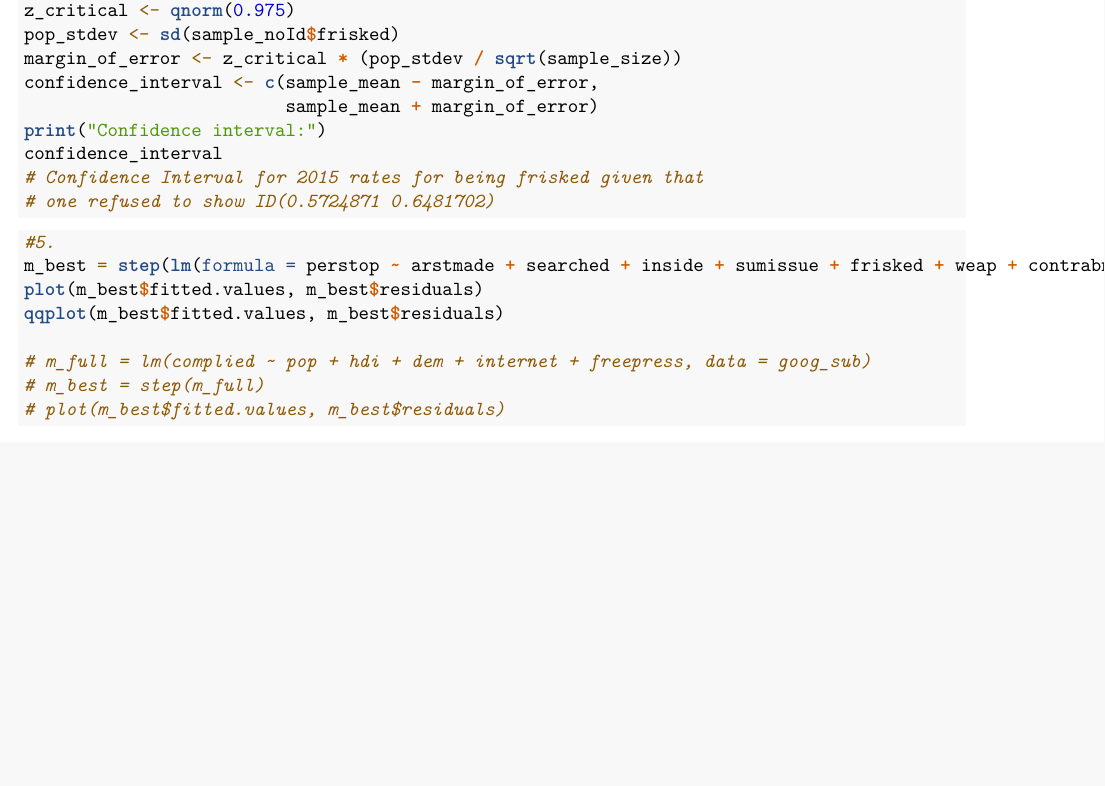
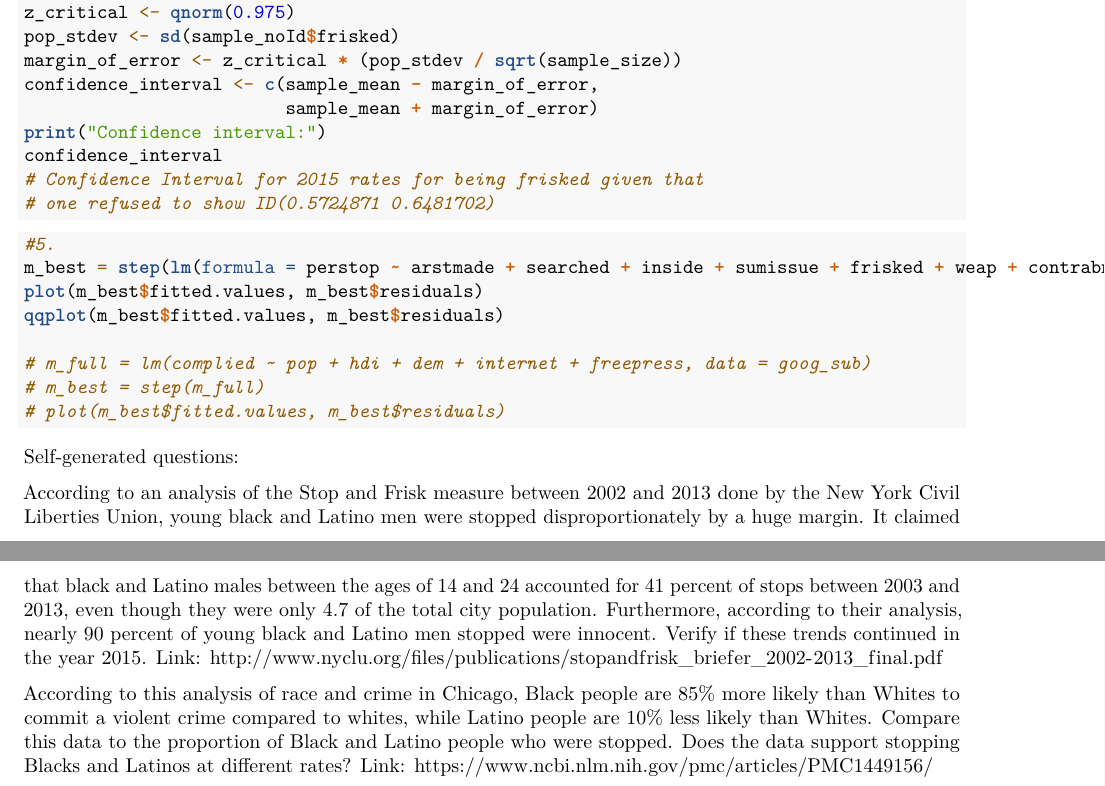
Before and after one commit to grenmester/MATH035-Final-Project, an R Markdown document (report.rmd): part of page 2 of 2 before the commit and two parts of pages 2 and 3 of 3 after it, the two joined at a grey line, cut so that both start at the same text, the shorter picture padded with empty space. Rendered offline with R 4.5, knitr and Pandoc, then LaTeX, with nearby package versions; the code chunks are not run, so their results and figures are left out.

Commit message:
added self-generated questions

````diff
--- a/report.rmd
+++ b/report.rmd
@@ -120,3 +120,12 @@ qqplot(m_best$fitted.values, m_best$residuals)
 # m_best = step(m_full)
 # plot(m_best$fitted.values, m_best$residuals)
 ```
+
+Self-generated questions:
+
+According to an analysis of the Stop and Frisk measure between 2002 and 2013 done by the New York Civil Liberties Union, young black and Latino men were stopped disproportionately by a huge margin. It claimed that black and Latino males between the ages of 14 and 24 accounted for 41 percent of stops between 2003 and 2013, even though they were only 4.7 of the total city population. Furthermore, according to their analysis, nearly 90 percent of young black and Latino men stopped were innocent.
+Verify if these trends continued in the year 2015.
+Link: http://www.nyclu.org/files/publications/stopandfrisk_briefer_2002-2013_final.pdf
+
+According to this analysis of race and crime in Chicago, Black people are 85\% more likely than Whites to commit a violent crime compared to whites, while Latino people are 10\% less likely than Whites. Compare this data to the proportion of Black and Latino people who were stopped. Does the data support stopping Blacks and Latinos at different rates?
+Link: https://www.ncbi.nlm.nih.gov/pmc/articles/PMC1449156/
````
